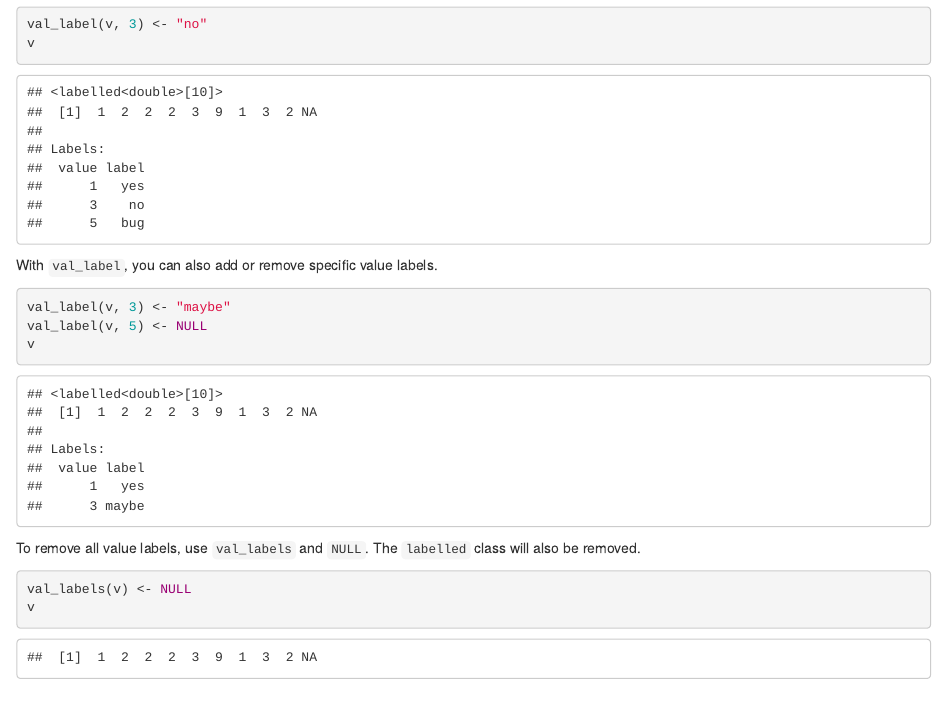
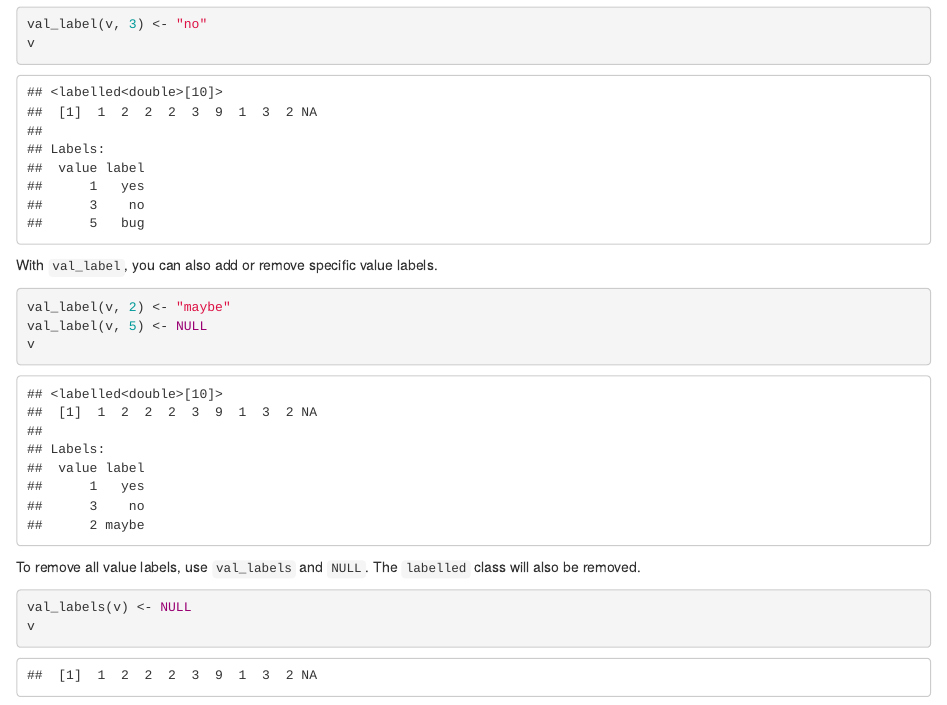
Before and after one commit to larmarange/labelled, an R Markdown document (vignettes/intro_labelled.Rmd): the page in a window 1100 px wide, from 1900 px down. Rendered offline with R 4.5, knitr and Pandoc, with nearby package versions; some code elsewhere in the file could not run offline.

Commit message:
typo in vignette

````diff
--- a/vignettes/intro_labelled.Rmd
+++ b/vignettes/intro_labelled.Rmd
@@ -76,7 +76,7 @@ v
 With `val_label`, you can also add or remove specific value labels.
 
 ```{r}
-val_label(v, 3) <- "maybe"
+val_label(v, 2) <- "maybe"
 val_label(v, 5) <- NULL
 v
 ```
````
